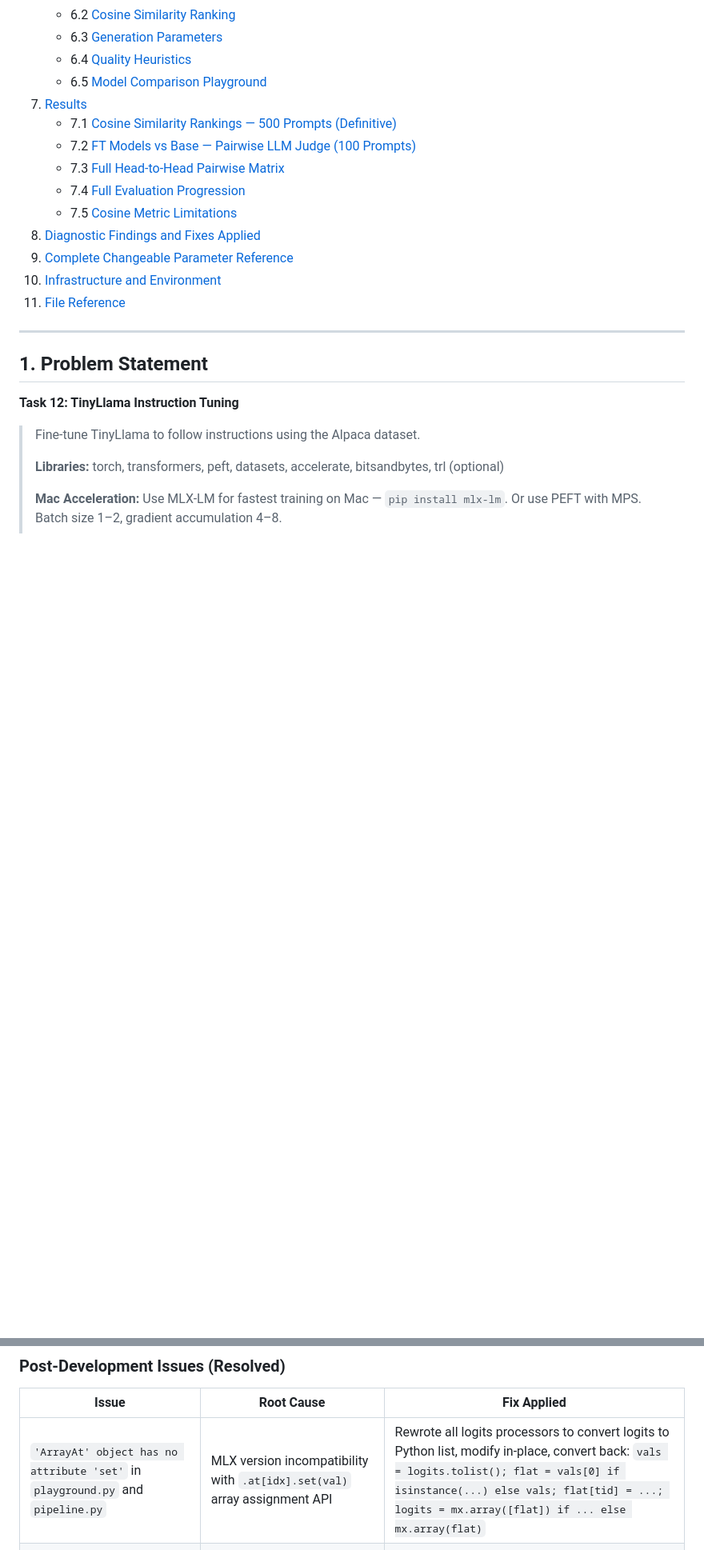
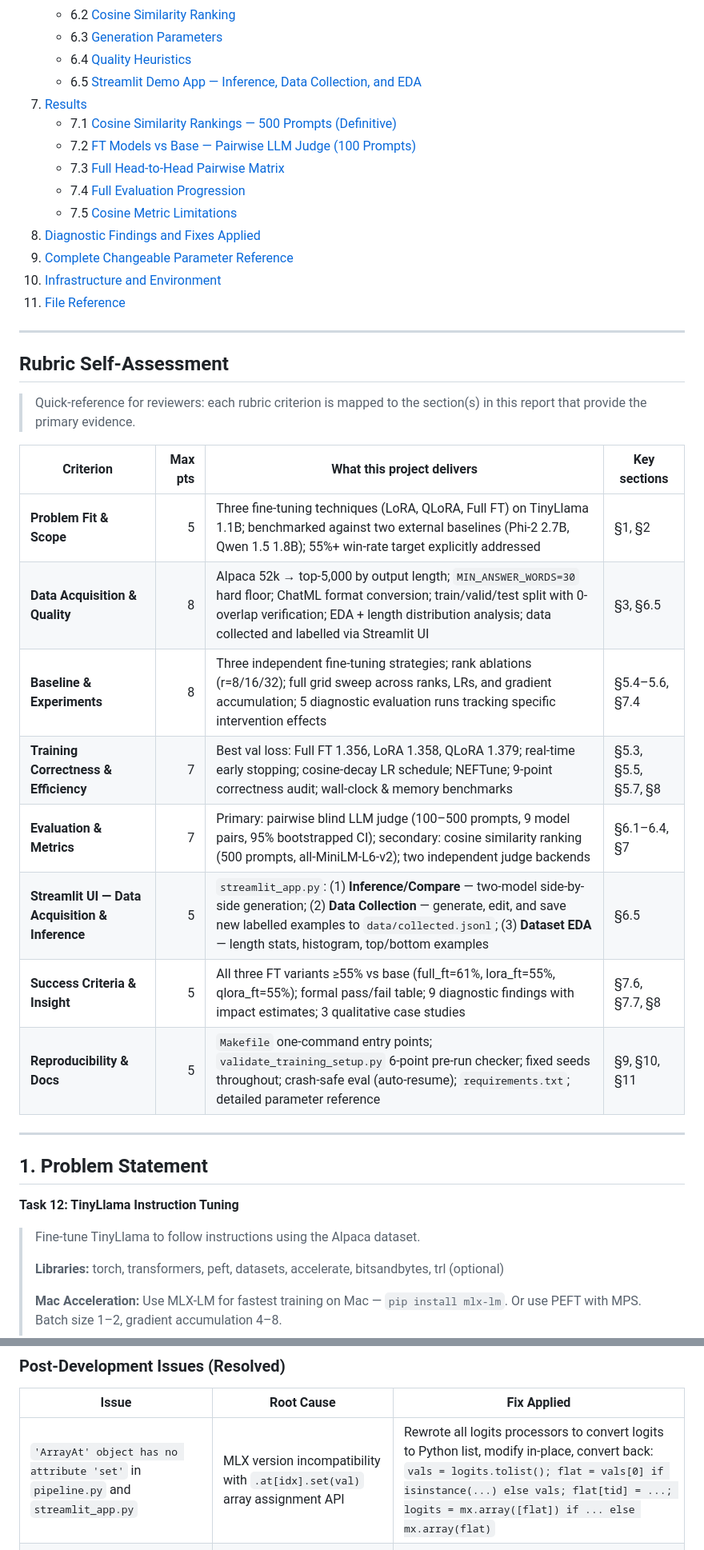
Before and after one commit to ysingh-grid/TinyLlamaFinetuning, a Markdown page: report.md, 2 parts joined by grey strips. Shown at 80% size. Rendered like a GitHub page; blank space fills up the shorter version.

```diff
--- a/report.md
+++ b/report.md
@@ -24,7 +24,7 @@
    - 6.2 [Cosine Similarity Ranking](#62-cosine-similarity-ranking)
    - 6.3 [Generation Parameters](#63-generation-parameters)
    - 6.4 [Quality Heuristics](#64-quality-heuristics)
-   - 6.5 [Model Comparison Playground](#65-model-comparison-playground)
+   - 6.5 [Streamlit Demo App — Inference, Data Collection, and EDA](#65-streamlit-demo-app--inference-data-collection-and-eda)
 7. [Results](#7-results)
    - 7.1 [Cosine Similarity Rankings — 500 Prompts (Definitive)](#71-cosine-similarity-rankings--500-prompts-definitive)
    - 7.2 [FT Models vs Base — Pairwise LLM Judge (100 Prompts)](#72-ft-models-vs-base--pairwise-llm-judge-100-prompts)
@@ -35,6 +35,23 @@
 9. [Complete Changeable Parameter Reference](#9-complete-changeable-parameter-reference)
 10. [Infrastructure and Environment](#10-infrastructure-and-environment)
 11. [File Reference](#11-file-reference)
+
+---
+
+## Rubric Self-Assessment
+
+> Quick-reference for reviewers: each rubric criterion is mapped to the section(s) in this report that provide the primary evidence.
+
+| Criterion | Max pts | What this project delivers | Key sections |
+|-----------|--------:|---------------------------|-------------|
+| **Problem Fit & Scope** | 5 | Three fine-tuning techniques (LoRA, QLoRA, Full FT) on TinyLlama 1.1B; benchmarked against two external baselines (Phi-2 2.7B, Qwen 1.5 1.8B); 55%+ win-rate target explicitly addressed | §1, §2 |
+| **Data Acquisition & Quality** | 8 | Alpaca 52k → top-5,000 by output length; `MIN_ANSWER_WORDS=30` hard floor; ChatML format conversion; train/valid/test split with 0-overlap verification; EDA + length distribution analysis; data collected and labelled via Streamlit UI | §3, §6.5 |
+| **Baseline & Experiments** | 8 | Three independent fine-tuning strategies; rank ablations (r=8/16/32); full grid sweep across ranks, LRs, and gradient accumulation; 5 diagnostic evaluation runs tracking specific intervention effects | §5.4–5.6, §7.4 |
+| **Training Correctness & Efficiency** | 7 | Best val loss: Full FT 1.356, LoRA 1.358, QLoRA 1.379; real-time early stopping; cosine-decay LR schedule; NEFTune; 9-point correctness audit; wall-clock & memory benchmarks | §5.3, §5.5, §5.7, §8 |
+| **Evaluation & Metrics** | 7 | Primary: pairwise blind LLM judge (100–500 prompts, 9 model pairs, 95% bootstrapped CI); secondary: cosine similarity ranking (500 prompts, all-MiniLM-L6-v2); two independent judge backends | §6.1–6.4, §7 |
+| **Streamlit UI — Data Acquisition & Inference** | 5 | `streamlit_app.py`: (1) **Inference/Compare** — two-model side-by-side generation; (2) **Data Collection** — generate, edit, and save new labelled examples to `data/collected.jsonl`; (3) **Dataset EDA** — length stats, histogram, top/bottom examples | §6.5 |
+| **Success Criteria & Insight** | 5 | All three FT variants ≥55% vs base (full_ft=61%, lora_ft=55%, qlora_ft=55%); formal pass/fail table; 9 diagnostic findings with impact estimates; 3 qualitative case studies | §7.6, §7.7, §8 |
+| **Reproducibility & Docs** | 5 | `Makefile` one-command entry points; `validate_training_setup.py` 6-point pre-run checker; fixed seeds throughout; crash-safe eval (auto-resume); `requirements.txt`; detailed parameter reference | §9, §10, §11 |
 
 ---
 
@@ -854,7 +886,7 @@ During development, a systematic audit identified 9 failure modes explaining why
 
 | Issue | Root Cause | Fix Applied |
 |-------|-----------|------------|
-| `'ArrayAt' object has no attribute 'set'` in `playground.py` and `pipeline.py` | MLX version incompatibility with `.at[idx].set(val)` array assignment API | Rewrote all logits processors to convert logits to Python list, modify in-place, convert back: `vals = logits.tolist(); flat = vals[0] if isinstance(...) else vals; flat[tid] = ...; logits = mx.array([flat]) if ... else mx.array(flat)` |
+| `'ArrayAt' object has no attribute 'set'` in `pipeline.py` and `streamlit_app.py` | MLX version incompatibility with `.at[idx].set(val)` array assignment API | Rewrote all logits processors to convert logits to Python list, modify in-place, convert back: `vals = logits.tolist(); flat = vals[0] if isinstance(...) else vals; flat[tid] = ...; logits = mx.array([flat]) if ... else mx.array(flat)` |
 | LM Studio reasoning judge (previously `ministral-3-14b-reasoning`, now `qwen3-4b`) taking 23 s/task (~29 hrs for 4500 tasks) | Model generates 400–600 thinking tokens before verdict; no early exit; HTTP round-trip overhead | (1) SSE streaming with early exit on `Verdict: X` detection; (2) `<think>` block stripping; (3) `max_judge_tokens=3000` for full reasoning room. Net result: 60–70% latency reduction |
 | LM Studio judge progress lost on interruption | Original script buffered all results and wrote at end | Incremental append-per-task + auto-resume by loading existing `item_id`s on startup |
 | Recommended judge still too slow for iteration cycles | Even with streaming, 23 s/task is 29 hrs for 500-prompt full eval | Pivoted to `JUDGE_MODE=model` (local Qwen 1.8B 4-bit, greedy, `max_tokens=3`) — 46× faster |
```
Also changed, not shown: other parts of report.md (+53 -53 lines).
